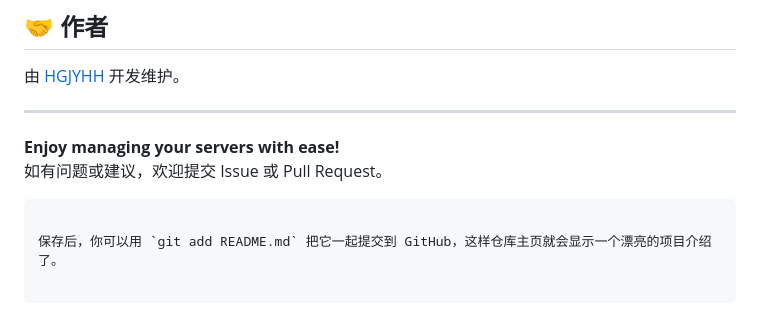
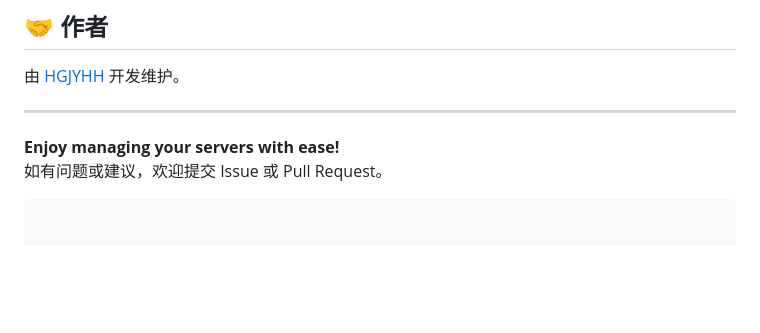
Before and after one commit to HGJYHH/server-manager-tool, a Markdown page: README.md, the part around the change. Rendered like a GitHub page; blank space fills up the shorter version.

````diff
--- a/README.md
+++ b/README.md
@@ -98,5 +98,3 @@ java -jar target/server-manager-tool.jar
 **Enjoy managing your servers with ease!**
 如有问题或建议，欢迎提交 Issue 或 Pull Request。
 ```
-
-保存后，你可以用 `git add README.md` 把它一起提交到 GitHub，这样仓库主页就会显示一个漂亮的项目介绍了。
````
